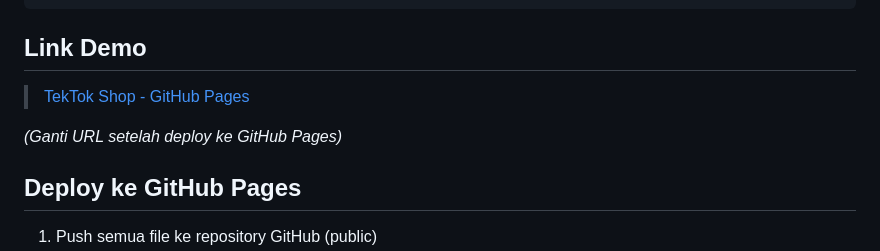
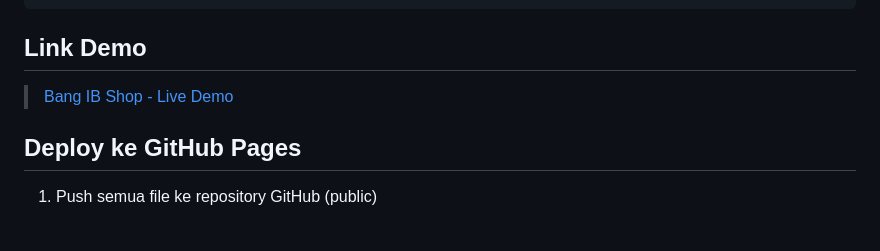
Before and after one commit to Trisnaibnu97/Trisna_Ibnu_M_UTS_WEB2, a Markdown page: tektok-shop/README.md, the part around the change. GitHub-like rendering; blank space fills up the shorter version.

Commit message:
docs: update demo link

```diff
--- a/tektok-shop/README.md
+++ b/tektok-shop/README.md
@@ -71,9 +71,7 @@ tektok-shop/
 
 ## Link Demo
 
-> [TekTok Shop - GitHub Pages](https://username.github.io/NamaDepan_NamaBelakang_UTS_Web2/)
-
-*(Ganti URL setelah deploy ke GitHub Pages)*
+> [Bang IB Shop - Live Demo](https://trisnaibnu97.github.io/Trisna_Ibnu_M_UTS_WEB2/)
 
 ## Deploy ke GitHub Pages
 
```
